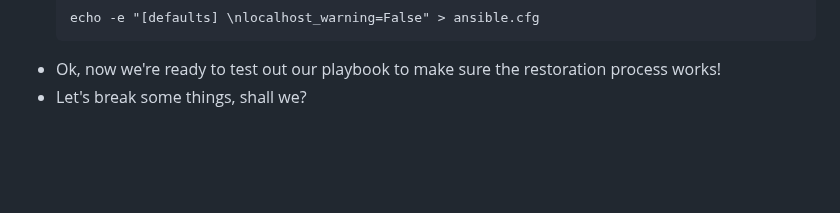
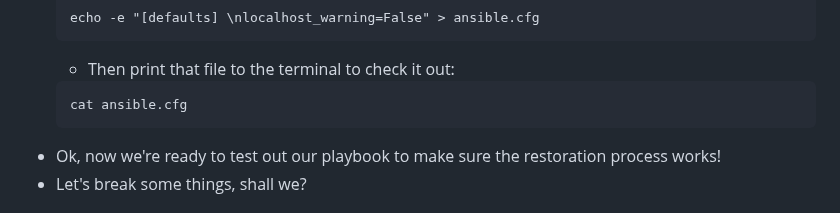
Before and after one commit to jacobemery/linux1-ansible-lab, a Markdown page: instructions/7_test_restore.md, the part around the change. Rendered like a GitHub page; blank space fills up the shorter version.

Commit message:
add print

````diff
--- a/instructions/7_test_restore.md
+++ b/instructions/7_test_restore.md
@@ -31,6 +31,10 @@ vi test_site.yaml
     * This file is normally very important for customizing your environment when running playbooks, we've just been working with default settings so far.
     ```
     echo -e "[defaults] \nlocalhost_warning=False" > ansible.cfg
+    ```
+    * Then print that file to the terminal to check it out:
+    ```
+    cat ansible.cfg
     ```
 * Ok, now we're ready to test out our playbook to make sure the restoration process works!
 * Let's break some things, shall we?
````
